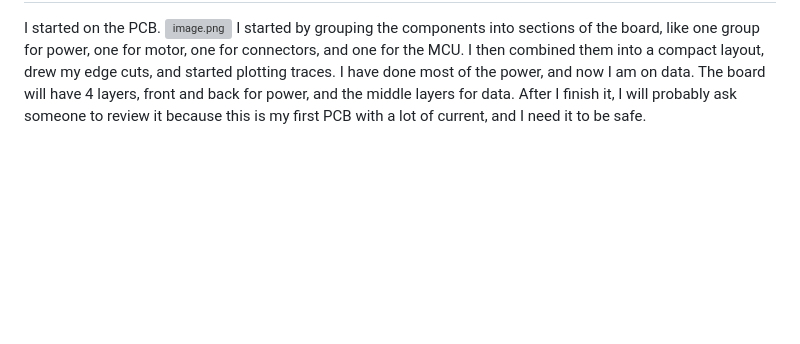
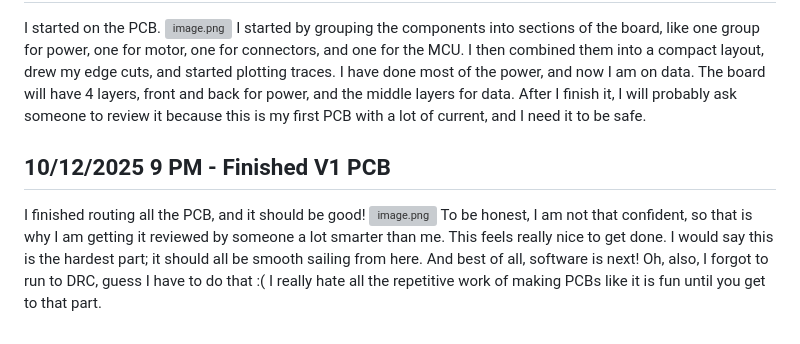
Before and after one commit to Choccy-vr/BeanBike, a Markdown page: JOURNAL.md, the part around one of its changes. Rendered like a GitHub page; blank space fills up the shorter version; grey boxes are pictures that could not be loaded.

```diff
--- a/JOURNAL.md
+++ b/JOURNAL.md
@@ -66,3 +66,9 @@ You know how earlier I said I don't get why motor controllers are so expensive?
 I started on the PCB.
 ![image.png](https://blueprint.hackclub.com/user-attachments/blobs/proxy/eyJfcmFpbHMiOnsiZGF0YSI6MTg2OCwicHVyIjoiYmxvYl9pZCJ9fQ==--89756bc4c9c01c7c5119c1e327a72a686d879c30/image.png)
 I started by grouping the components into sections of the board, like one group for power, one for motor, one for connectors, and one for the MCU. I then combined them into a compact layout, drew my edge cuts, and started plotting traces. I have done most of the power, and now I am on data. The board will have 4 layers, front and back for power, and the middle layers for data. After I finish it, I will probably ask someone to review it because this is my first PCB with a lot of current, and I need it to be safe.
+
+## 10/12/2025 9 PM - Finished V1 PCB
+
+I finished routing all the PCB, and it should be good!
+![image.png](https://blueprint.hackclub.com/user-attachments/blobs/proxy/eyJfcmFpbHMiOnsiZGF0YSI6MTkxOSwicHVyIjoiYmxvYl9pZCJ9fQ==--72c7977c4bda1612ea090db430647902a0f86e98/image.png)
+To be honest, I am not that confident, so that is why I am getting it reviewed by someone a lot smarter than me. This feels really nice to get done. I would say this is the hardest part; it should all be smooth sailing from here. And best of all, software is next! Oh, also, I forgot to run to DRC, guess I have to do that :( I really hate all the repetitive work of making PCBs like it is fun until you get to that part.
```
Also changed, not shown: other parts of JOURNAL.md (+1 -1 lines).
